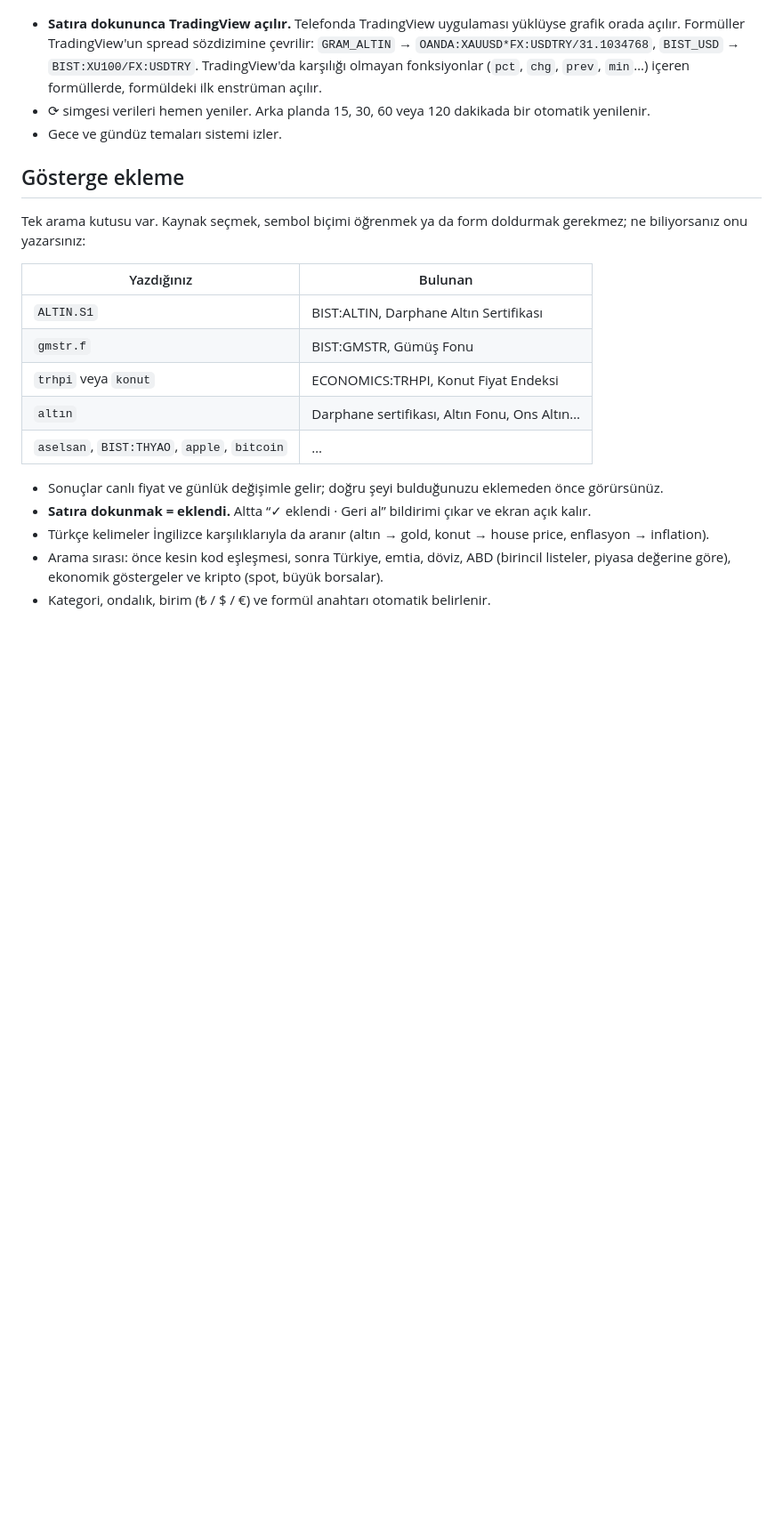
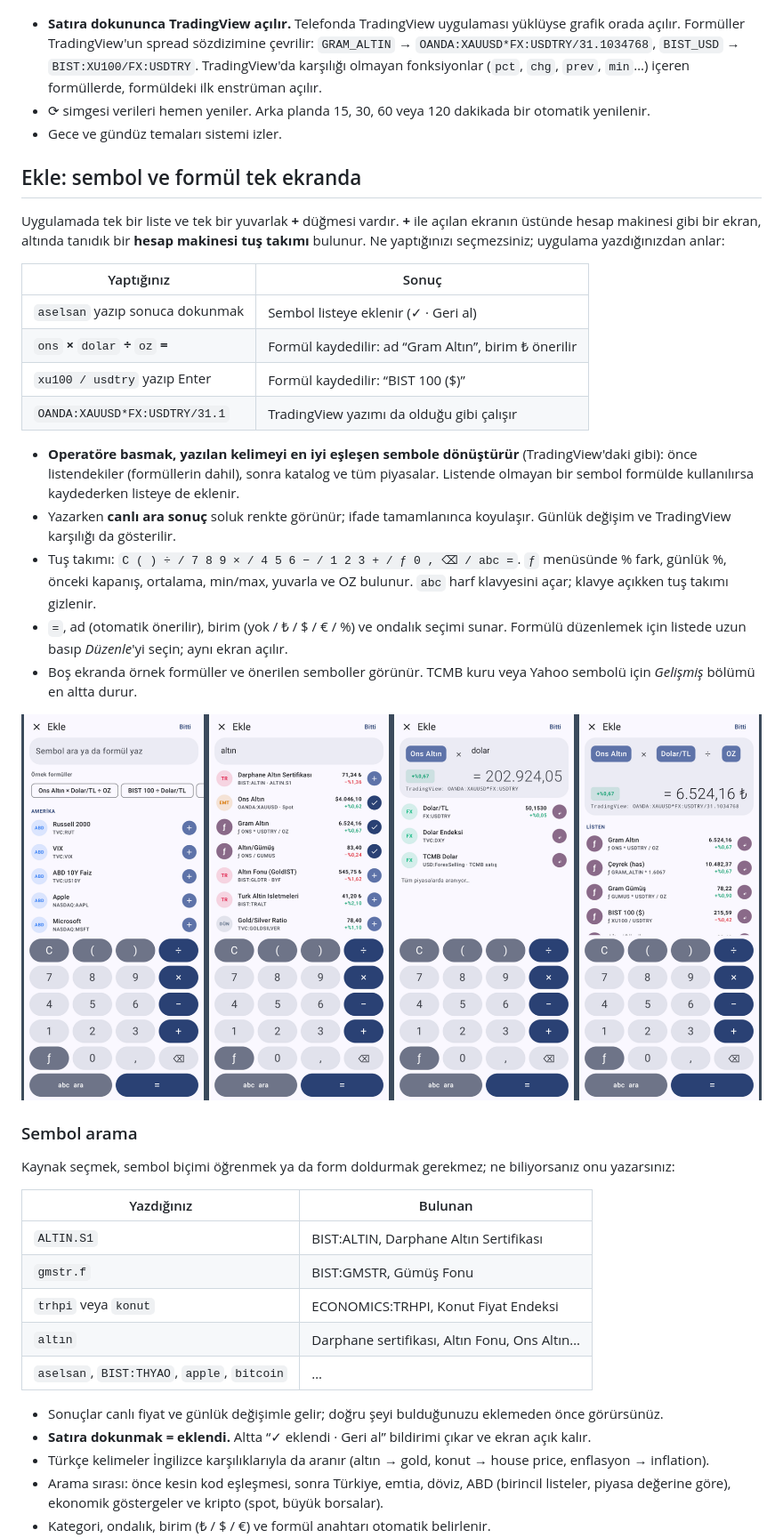
Before and after one commit to nniyazii/piyasa-widget, a Markdown page: README.md, the part around one of its changes. Shown at 89% size. GitHub-like rendering; pictures changed too: docs/ekle-hesap-makinesi.png (added); blank space fills up the shorter version.

```diff
--- a/README.md
+++ b/README.md
@@ -38,9 +38,28 @@ Uygulamanın kendi ekranı yalnızca ayar içindir. Veriler widget'ta gösterili
 - ⟳ simgesi verileri hemen yeniler. Arka planda 15, 30, 60 veya 120 dakikada bir otomatik yenilenir.
 - Gece ve gündüz temaları sistemi izler.
 
-## Gösterge ekleme
+## Ekle: sembol ve formül tek ekranda
 
-Tek arama kutusu var. Kaynak seçmek, sembol biçimi öğrenmek ya da form doldurmak gerekmez; ne biliyorsanız onu yazarsınız:
+Uygulamada tek bir liste ve tek bir yuvarlak **+** düğmesi vardır. **+** ile açılan ekranın üstünde hesap makinesi gibi bir ekran, altında tanıdık bir **hesap makinesi tuş takımı** bulunur. Ne yaptığınızı seçmezsiniz; uygulama yazdığınızdan anlar:
+
+| Yaptığınız | Sonuç |
+|---|---|
+| `aselsan` yazıp sonuca dokunmak | Sembol listeye eklenir (✓ · Geri al) |
+| `ons` **×** `dolar` **÷** `oz` **=** | Formül kaydedilir: ad “Gram Altın”, birim ₺ önerilir |
+| `xu100 / usdtry` yazıp Enter | Formül kaydedilir: “BIST 100 ($)” |
+| `OANDA:XAUUSD*FX:USDTRY/31.1` | TradingView yazımı da olduğu gibi çalışır |
+
+- **Operatöre basmak, yazılan kelimeyi en iyi eşleşen sembole dönüştürür** (TradingView'daki gibi): önce listendekiler (formüllerin dahil), sonra katalog ve tüm piyasalar. Listende olmayan bir sembol formülde kullanılırsa kaydederken listeye de eklenir.
+- Yazarken **canlı ara sonuç** soluk renkte görünür; ifade tamamlanınca koyulaşır. Günlük değişim ve TradingView karşılığı da gösterilir.
+- Tuş takımı: `C ( ) ÷ / 7 8 9 × / 4 5 6 − / 1 2 3 + / ƒ 0 , ⌫ / abc =`. `ƒ` menüsünde % fark, günlük %, önceki kapanış, ortalama, min/max, yuvarla ve OZ bulunur. `abc` harf klavyesini açar; klavye açıkken tuş takımı gizlenir.
+- `=`, ad (otomatik önerilir), birim (yok / ₺ / $ / € / %) ve ondalık seçimi sunar. Formülü düzenlemek için listede uzun basıp *Düzenle*'yi seçin; aynı ekran açılır.
+- Boş ekranda örnek formüller ve önerilen semboller görünür. TCMB kuru veya Yahoo sembolü için *Gelişmiş* bölümü en altta durur.
+
+![ekle: hesap makinesi](docs/ekle-hesap-makinesi.png)
+
+### Sembol arama
+
+Kaynak seçmek, sembol biçimi öğrenmek ya da form doldurmak gerekmez; ne biliyorsanız onu yazarsınız:
 
 | Yazdığınız | Bulunan |
 |---|---|
```
Also changed, not shown: other parts of README.md (+1 -19 lines), docs/formul-kurucu.png (deleted), docs/gosterge-ekle.png (deleted), 9 other files.
